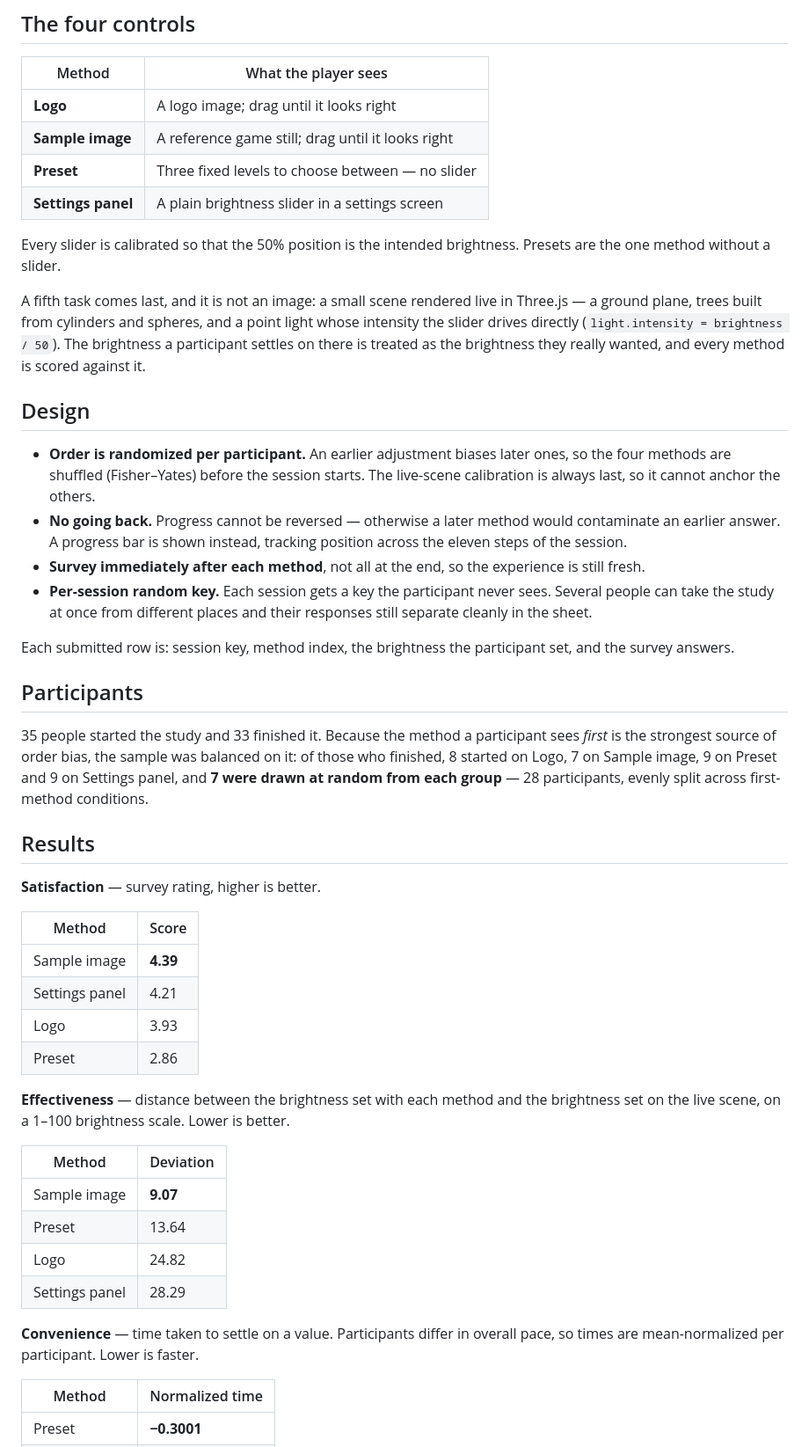
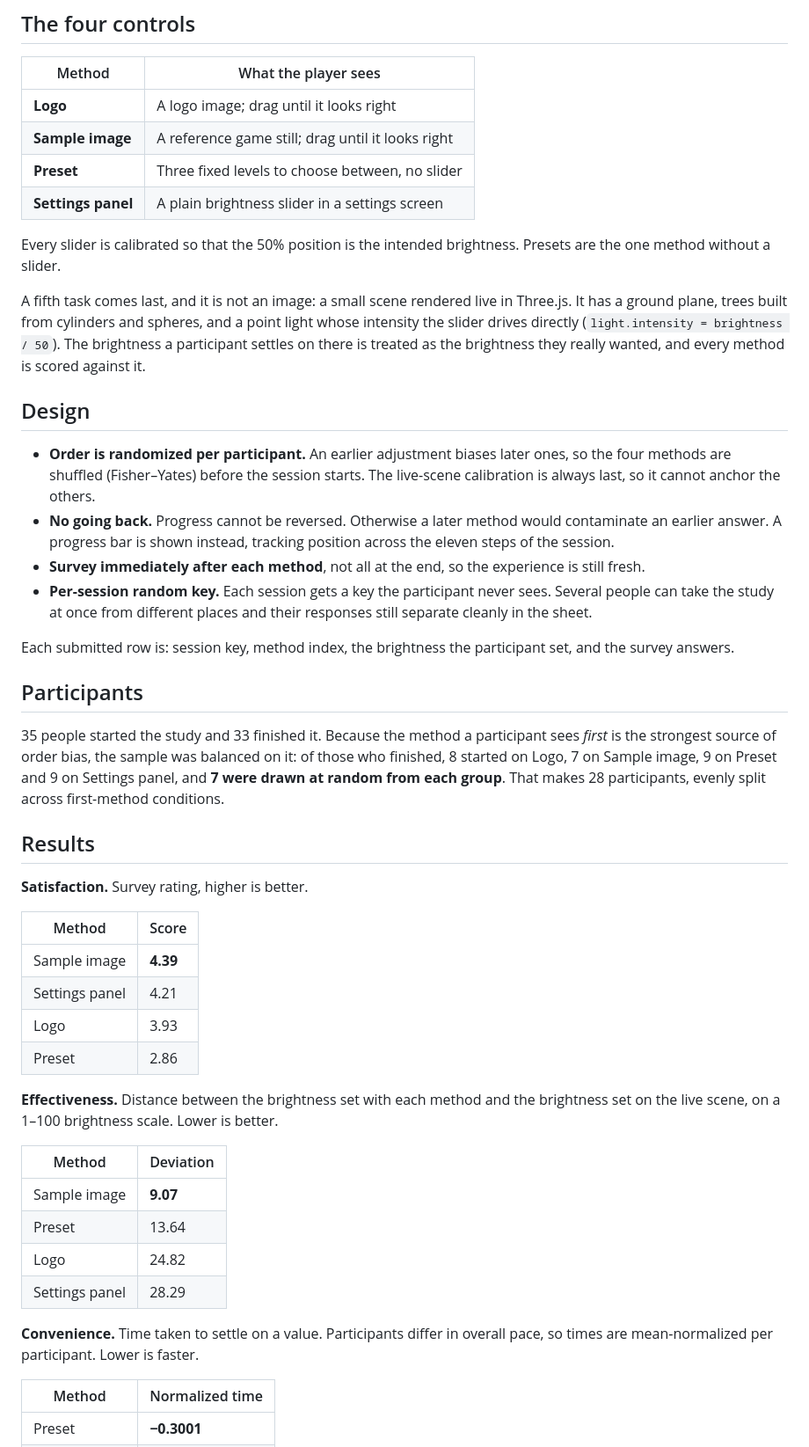
Before and after one commit to MinjaeChoi119/In-Game-Brightness-Control-User-Experience-Study, a Markdown page: README.md, the part around one of its changes. Shown at 88% size. Drawn GitHub-style.

```diff
--- a/README.md
+++ b/README.md
@@ -8,17 +8,17 @@ Games ask you to set screen brightness before you have ever seen the game, and t
 | --- | --- |
 | **Logo** | A logo image; drag until it looks right |
 | **Sample image** | A reference game still; drag until it looks right |
-| **Preset** | Three fixed levels to choose between — no slider |
+| **Preset** | Three fixed levels to choose between, no slider |
 | **Settings panel** | A plain brightness slider in a settings screen |
 
 Every slider is calibrated so that the 50% position is the intended brightness. Presets are the one method without a slider.
 
-A fifth task comes last, and it is not an image: a small scene rendered live in Three.js — a ground plane, trees built from cylinders and spheres, and a point light whose intensity the slider drives directly (`light.intensity = brightness / 50`). The brightness a participant settles on there is treated as the brightness they really wanted, and every method is scored against it.
+A fifth task comes last, and it is not an image: a small scene rendered live in Three.js. It has a ground plane, trees built from cylinders and spheres, and a point light whose intensity the slider drives directly (`light.intensity = brightness / 50`). The brightness a participant settles on there is treated as the brightness they really wanted, and every method is scored against it.
 
 ## Design
 
 - **Order is randomized per participant.** An earlier adjustment biases later ones, so the four methods are shuffled (Fisher–Yates) before the session starts. The live-scene calibration is always last, so it cannot anchor the others.
-- **No going back.** Progress cannot be reversed — otherwise a later method would contaminate an earlier answer. A progress bar is shown instead, tracking position across the eleven steps of the session.
+- **No going back.** Progress cannot be reversed. Otherwise a later method would contaminate an earlier answer. A progress bar is shown instead, tracking position across the eleven steps of the session.
 - **Survey immediately after each method**, not all at the end, so the experience is still fresh.
 - **Per-session random key.** Each session gets a key the participant never sees. Several people can take the study at once from different places and their responses still separate cleanly in the sheet.
 
@@ -26,11 +26,11 @@ Each submitted row is: session key, method index, the brightness the participant
 
 ## Participants
 
-35 people started the study and 33 finished it. Because the method a participant sees *first* is the strongest source of order bias, the sample was balanced on it: of those who finished, 8 started on Logo, 7 on Sample image, 9 on Preset and 9 on Settings panel, and **7 were drawn at random from each group** — 28 participants, evenly split across first-method conditions.
+35 people started the study and 33 finished it. Because the method a participant sees *first* is the strongest source of order bias, the sample was balanced on it: of those who finished, 8 started on Logo, 7 on Sample image, 9 on Preset and 9 on Settings panel, and **7 were drawn at random from each group**. That makes 28 participants, evenly split across first-method conditions.
 
 ## Results
 
-**Satisfaction** — survey rating, higher is better.
+**Satisfaction.** Survey rating, higher is better.
 
 | Method | Score |
 | --- | --- |
@@ -39,7 +39,7 @@ Each submitted row is: session key, method index, the brightness the participant
 | Logo | 3.93 |
 | Preset | 2.86 |
 
-**Effectiveness** — distance between the brightness set with each method and the brightness set on the live scene, on a 1–100 brightness scale. Lower is better.
+**Effectiveness.** Distance between the brightness set with each method and the brightness set on the live scene, on a 1–100 brightness scale. Lower is better.
 
 | Method | Deviation |
 | --- | --- |
@@ -48,7 +48,7 @@ Each submitted row is: session key, method index, the brightness the participant
 | Logo | 24.82 |
 | Settings panel | 28.29 |
 
-**Convenience** — time taken to settle on a value. Participants differ in overall pace, so times are mean-normalized per participant. Lower is faster.
+**Convenience.** Time taken to settle on a value. Participants differ in overall pace, so times are mean-normalized per participant. Lower is faster.
 
 | Method | Normalized time |
 | --- | --- |
```
Also changed, not shown: other parts of README.md (+2 -2 lines).
